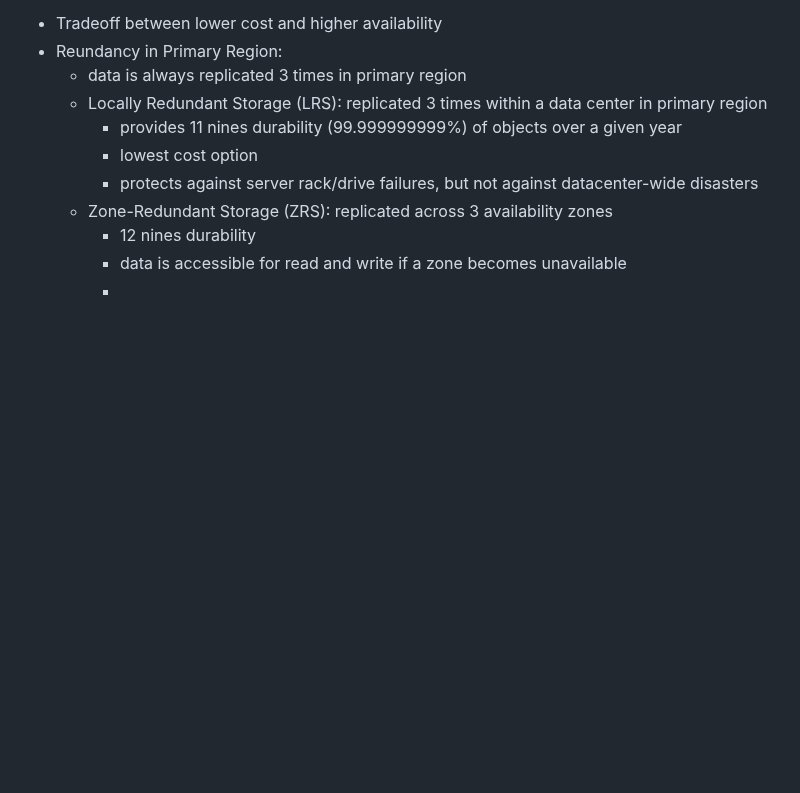
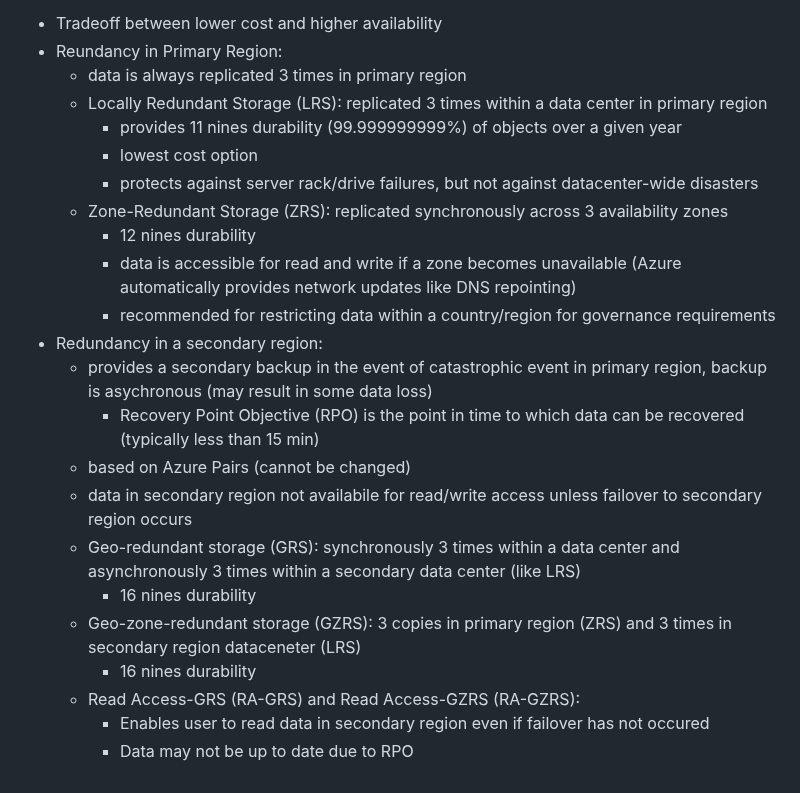
Before and after one commit to lukekasper/Personal-Projects, a Markdown page: Microsoft Azure/Intro Notes/Azure_Fundamentals.md, the part around the change. Drawn GitHub-style; blank space fills up the shorter version.

```diff
--- a/Microsoft Azure/Intro Notes/Azure_Fundamentals.md
+++ b/Microsoft Azure/Intro Notes/Azure_Fundamentals.md
@@ -287,7 +287,19 @@ Storatge Redundancy
     - provides 11 nines durability (99.999999999%) of objects over a given year
     - lowest cost option
     - protects against server rack/drive failures, but not against datacenter-wide disasters
-  - Zone-Redundant Storage (ZRS): replicated across 3 availability zones
+  - Zone-Redundant Storage (ZRS): replicated synchronously across 3 availability zones
     - 12 nines durability
-    - data is accessible for read and write if a zone becomes unavailable
-    -
+    - data is accessible for read and write if a zone becomes unavailable (Azure automatically provides network updates like DNS repointing)
+    - recommended for restricting data within a country/region for governance requirements
+- Redundancy in a secondary region:
+  - provides a secondary backup in the event of catastrophic event in primary region, backup is asychronous (may result in some data loss)
+    - Recovery Point Objective (RPO) is the point in time to which data can be recovered (typically less than 15 min)
+  - based on Azure Pairs (cannot be changed)
+  - data in secondary region not availabile for read/write access unless failover to secondary region occurs
+  - Geo-redundant storage (GRS): synchronously 3 times within a data center and asynchronously 3 times within a secondary data center (like LRS)
+    - 16 nines durability
+  - Geo-zone-redundant storage (GZRS): 3 copies in primary region (ZRS) and 3 times in secondary region dataceneter (LRS)
+    - 16 nines durability
+  - Read Access-GRS (RA-GRS) and Read Access-GZRS (RA-GZRS):
+    - Enables user to read data in secondary region even if failover has not occured
+    - Data may not be up to date due to RPO
```
